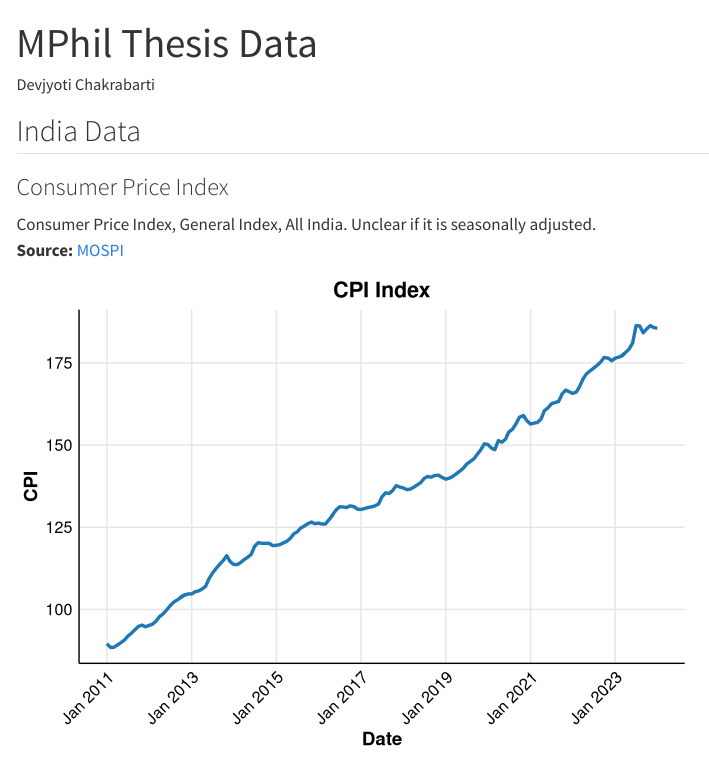
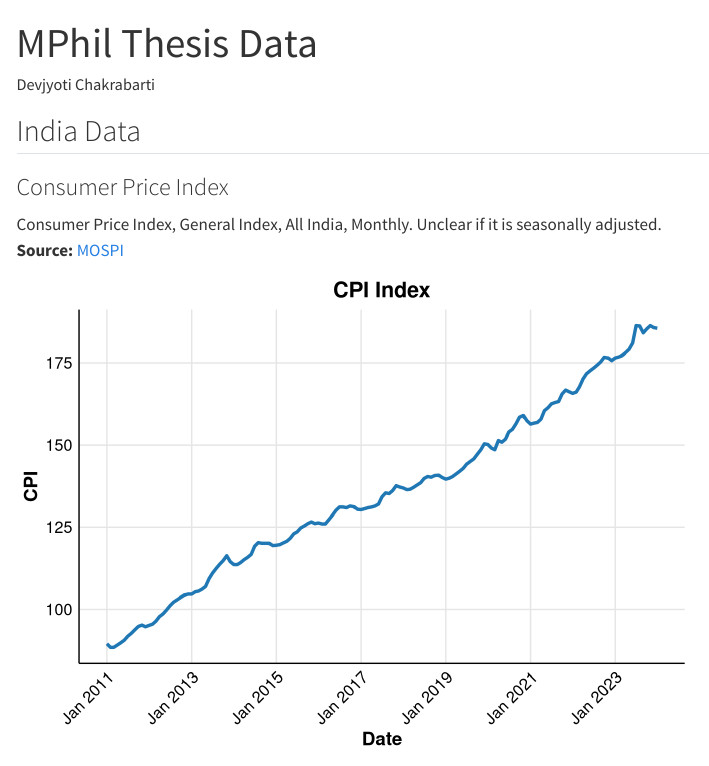
Before and after one commit to Devjyoti-Chakrabarti/mphil-thesis, a Quarto document (india_data.qmd): the page in a window 1100 px wide, from its top. Rendered offline with R 4.5, knitr and Pandoc in place of Quarto, with nearby package versions; menus at the side of the page are left out; common packages that the code uses without loading them are loaded.

Commit message:
Update india_data.qmd

````diff
--- a/india_data.qmd
+++ b/india_data.qmd
@@ -13,7 +13,7 @@ library(readr)
 
 ### Consumer Price Index
 
-Consumer Price Index, General Index, All India. Unclear if it is seasonally adjusted.\
+Consumer Price Index, General Index, All India, Monthly. Unclear if it is seasonally adjusted.\
 **Source:** [MOSPI](https://cpi.mospi.gov.in/Default1.aspx)
 
 ```{r, message=FALSE, echo=FALSE, warning=FALSE}
````
Also changed, not shown: india_data.qmd (2 more changed lines).
